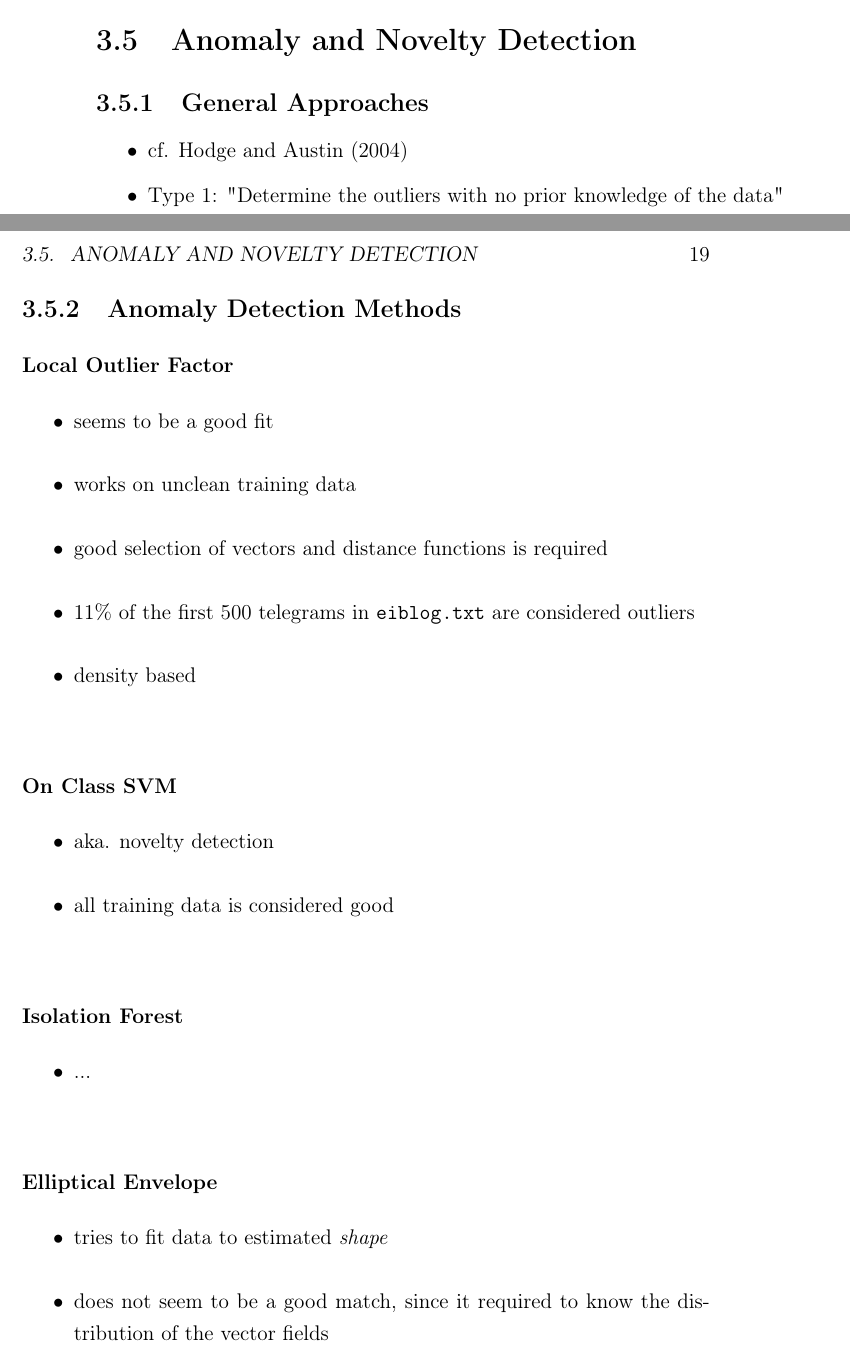
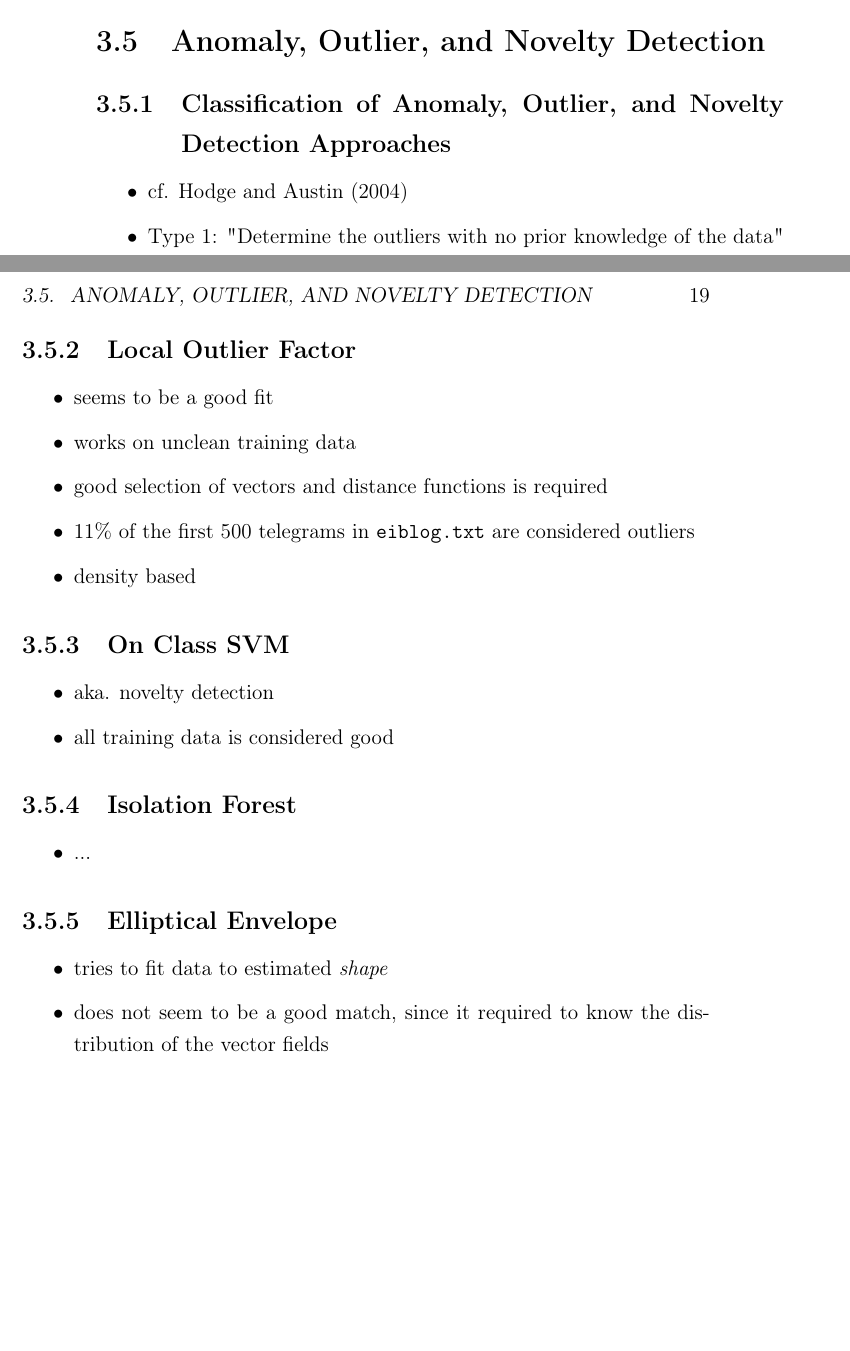
Before and after one commit to FreakyBytes/master-thesis, a LaTeX thesis (tex/master-thesis-peters.tex, which reads tex/chapter/200-background-network.tex): two parts of pages 23 and 26 of 41 before the commit and two parts of pages 23 and 26 of 39 after it, joined at a grey line, cut so that both start at the same text, the shorter picture padded with empty space. Compiled offline with pdfLaTeX.

Commit message:
restructured Anomaly detect. section to be less deep

```diff
--- a/tex/chapter/200-background-network.tex
+++ b/tex/chapter/200-background-network.tex
@@ -27,9 +27,9 @@
 	\subsection{Anomaly-based Intrusion Detection Systems (ABIDS)}
 	\subsection{State-based Intrusion Detection Systems\hint{??}}
 
-\section{Anomaly and Novelty Detection}
+\section{Anomaly, Outlier, and Novelty Detection}
 
-	\subsection{General Approaches}
+	\subsection{Classification of Anomaly, Outlier, and Novelty Detection Approaches}
 	\begin{itemize}
 		\item cf. \textcite{Hodge2004}
 		\item Type 1: "Determine the outliers with no prior knowledge of the data" \parencite{Hodge2004}
@@ -64,9 +64,7 @@
 
 	\end{itemize}
 
-	\subsection{Anomaly Detection Methods}
-
-	\subsubsection{Local Outlier Factor}
+	\subsection{Local Outlier Factor}
 	\begin{itemize}
 		\item seems to be a good fit
 		\item works on unclean training data
@@ -75,18 +73,18 @@
 		\item density based
 	\end{itemize}
 
-	\subsubsection{On Class SVM}
+	\subsection{On Class SVM}
 	\begin{itemize}
 		\item aka. novelty detection
 		\item all training data is considered good
 	\end{itemize}
 
-	\subsubsection{Isolation Forest}
+	\subsection{Isolation Forest}
 	\begin{itemize}
 		\item ...
 	\end{itemize}
 
-	\subsubsection{Elliptical Envelope}
+	\subsection{Elliptical Envelope}
 	\begin{itemize}
 		\item tries to fit data to estimated \emph{shape}
 		\item does not seem to be a good match, since it required to know the distribution of the vector fields
```
